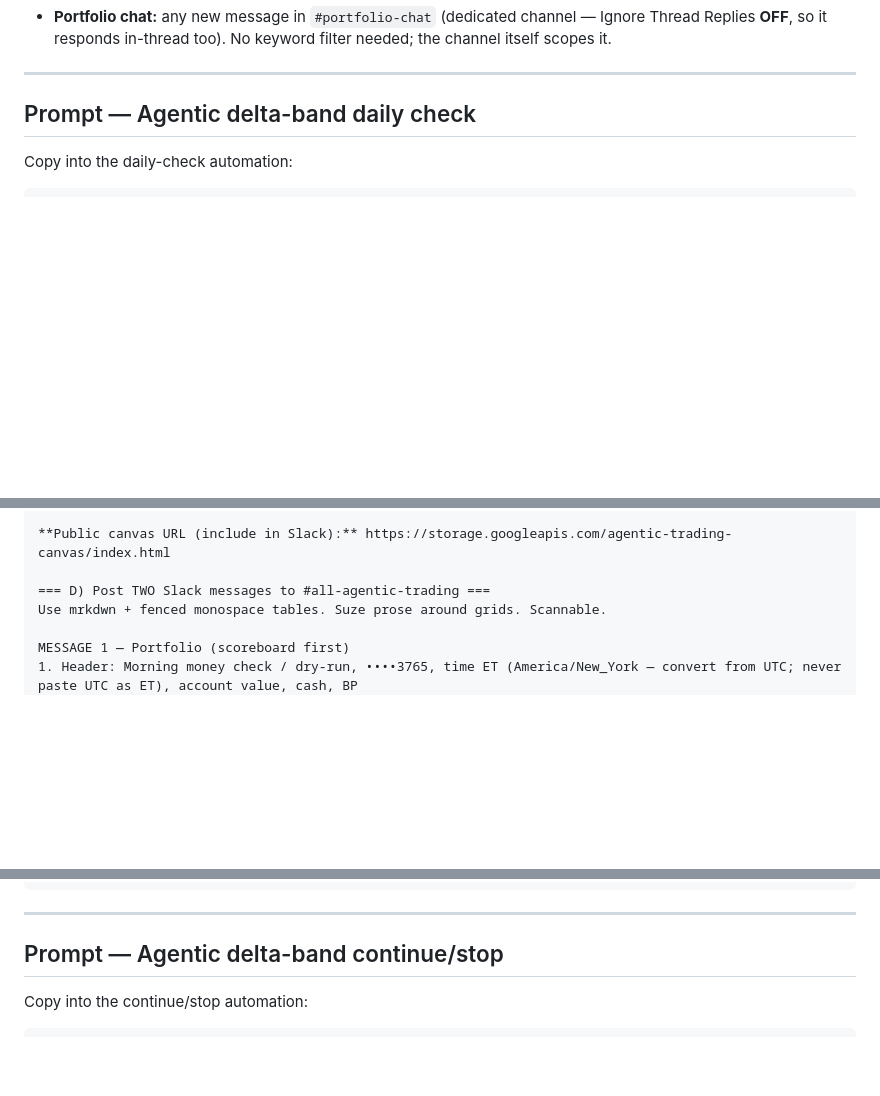
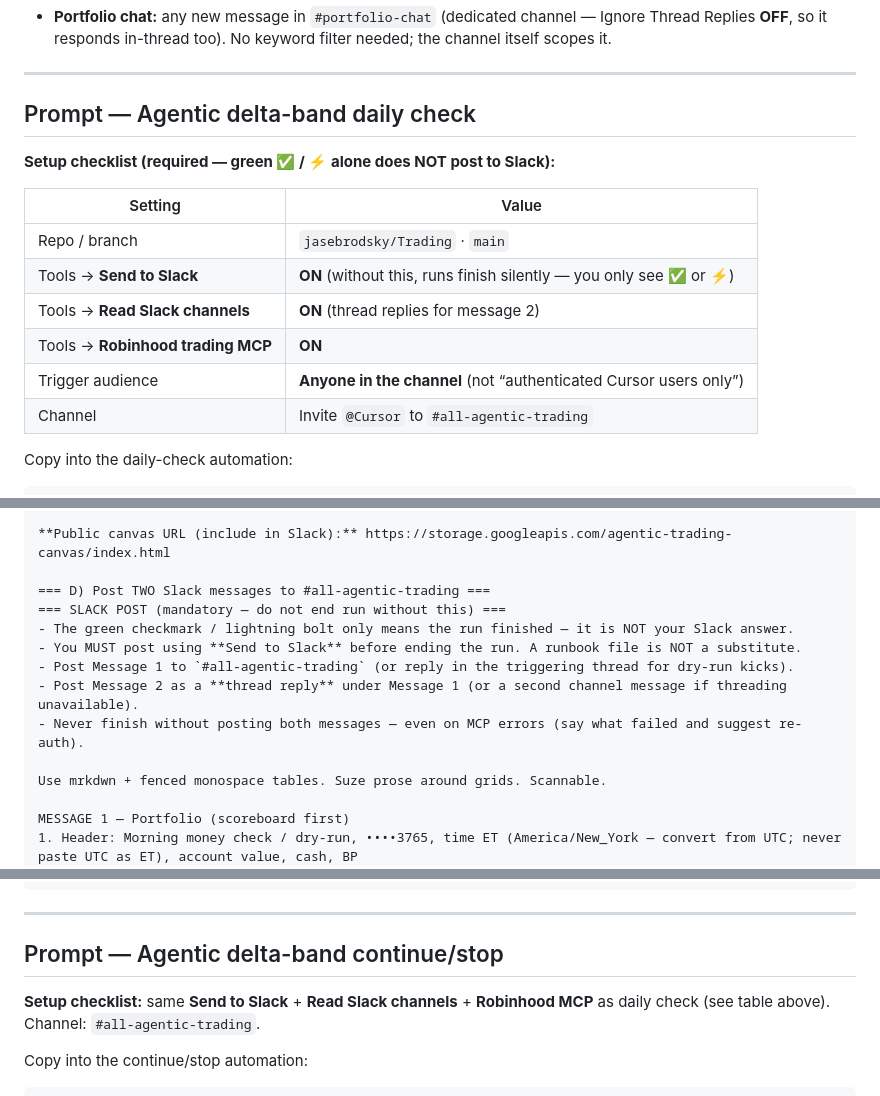
Before and after one commit to jasebrodsky/Trading, a Markdown page: docs/slack-automations.md, 3 parts joined by grey strips. GitHub-like rendering; blank space fills up the shorter version.

Commit message:
Document Send to Slack requirement for daily-check automation

```diff
--- a/docs/slack-automations.md
+++ b/docs/slack-automations.md
@@ -20,6 +20,17 @@ Wire triggers so they do not collide:
 ---
 
 ## Prompt — Agentic delta-band daily check
+
+**Setup checklist (required — green ✅ / ⚡ alone does NOT post to Slack):**
+
+| Setting | Value |
+|---------|-------|
+| Repo / branch | `jasebrodsky/Trading` · `main` |
+| Tools → **Send to Slack** | **ON** (without this, runs finish silently — you only see ✅ or ⚡) |
+| Tools → **Read Slack channels** | **ON** (thread replies for message 2) |
+| Tools → **Robinhood trading MCP** | **ON** |
+| Trigger audience | **Anyone in the channel** (not “authenticated Cursor users only”) |
+| Channel | Invite `@Cursor` to `#all-agentic-trading` |
 
 Copy into the daily-check automation:
 
@@ -64,6 +75,13 @@ Reuse data from A/B. Follow robinhood-delta-band-cc skill **Canvas snapshot refr
 **Public canvas URL (include in Slack):** https://storage.googleapis.com/agentic-trading-canvas/index.html
 
 === D) Post TWO Slack messages to #all-agentic-trading ===
+=== SLACK POST (mandatory — do not end run without this) ===
+- The green checkmark / lightning bolt only means the run finished — it is NOT your Slack answer.
+- You MUST post using **Send to Slack** before ending the run. A runbook file is NOT a substitute.
+- Post Message 1 to `#all-agentic-trading` (or reply in the triggering thread for dry-run kicks).
+- Post Message 2 as a **thread reply** under Message 1 (or a second channel message if threading unavailable).
+- Never finish without posting both messages — even on MCP errors (say what failed and suggest re-auth).
+
 Use mrkdwn + fenced monospace tables. Suze prose around grids. Scannable.
 
 MESSAGE 1 — Portfolio (scoreboard first)
@@ -90,6 +108,8 @@ MESSAGE 2 — Overlay (actions second) — post as a follow-up in the same chann
 ---
 
 ## Prompt — Agentic delta-band continue/stop
+
+**Setup checklist:** same **Send to Slack** + **Read Slack channels** + **Robinhood MCP** as daily check (see table above). Channel: `#all-agentic-trading`.
 
 Copy into the continue/stop automation:
 
```
